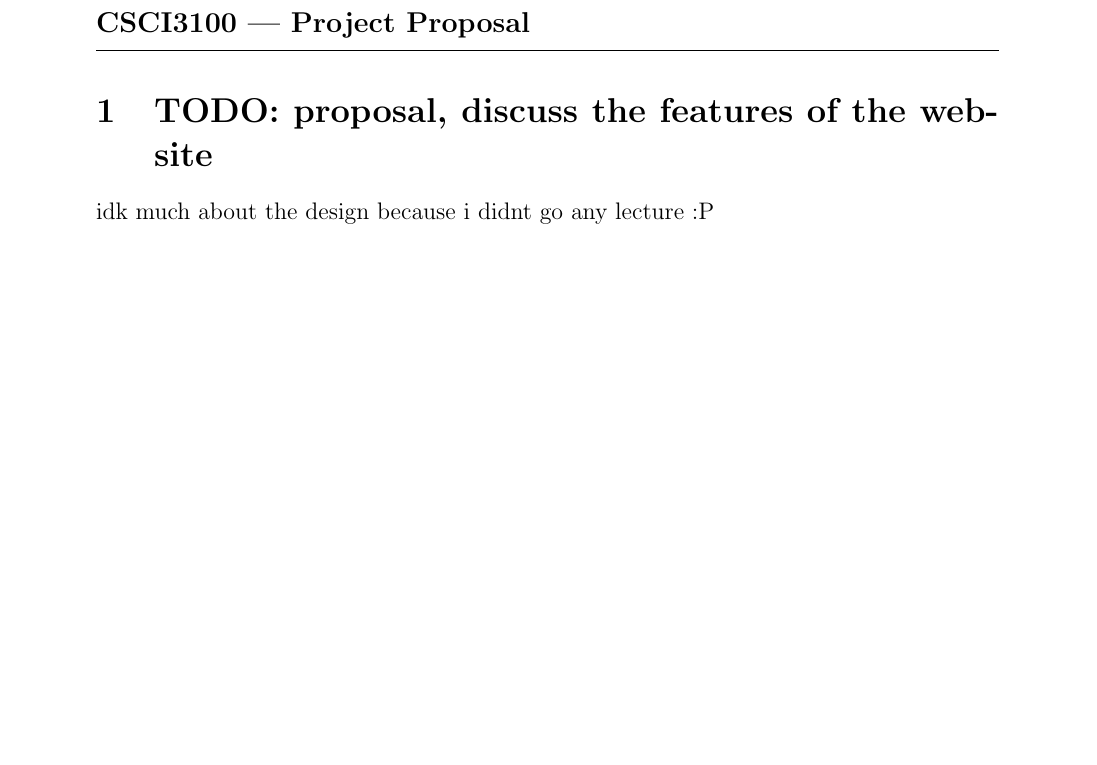
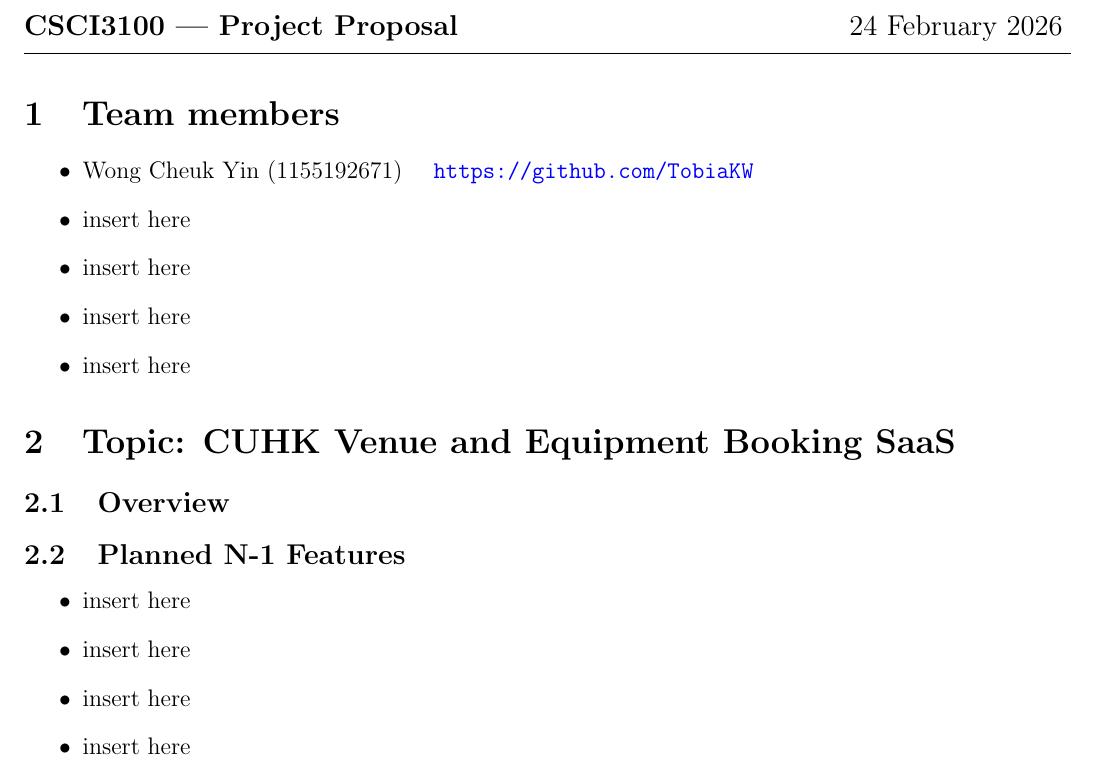
Before and after one commit to TobiaKW/CSCI3100_Project_Venue_And_Equipment_Booking_SaaS, a LaTeX document (Proposal/proposal.tex): part of the page, cut so that both start at the same text, the shorter picture padded with empty space. Compiled offline with pdfLaTeX.

Commit message:
README and Proposal updated

```diff
--- a/Proposal/proposal.tex
+++ b/Proposal/proposal.tex
@@ -6,9 +11,25 @@
 
 \begin{document}
-{\noindent\large\textbf{CSCI3100 --- Project Proposal}}
+{\noindent\large\textbf{CSCI3100 --- Project Proposal} \hfill 24 February 2026}
 \vspace{0.5em}
 \hrule
 \vspace{0.5em}
-\section{TODO: proposal, discuss the features of the website}
-idk much about the design because i didnt go any lecture :P
+\section{Team members}
+\begin{itemize}
+    \item Wong Cheuk Yin (1155192671) \quad \url{https://github.com/TobiaKW}
+    \item insert here
+    \item insert here
+    \item insert here
+    \item insert here
+\end{itemize}
+\section{Topic: CUHK Venue and Equipment Booking SaaS}
+\subsection{Overview}
+
+\subsection{Planned N-1 Features}
+\begin{itemize}
+    \item insert here
+    \item insert here
+    \item insert here
+    \item insert here
+\end{itemize}
 \end{document}
```
Also changed, not shown: Proposal/proposal.pdf, README.md, Proposal/proposal.tex (7 more changed lines), 6 other files.
